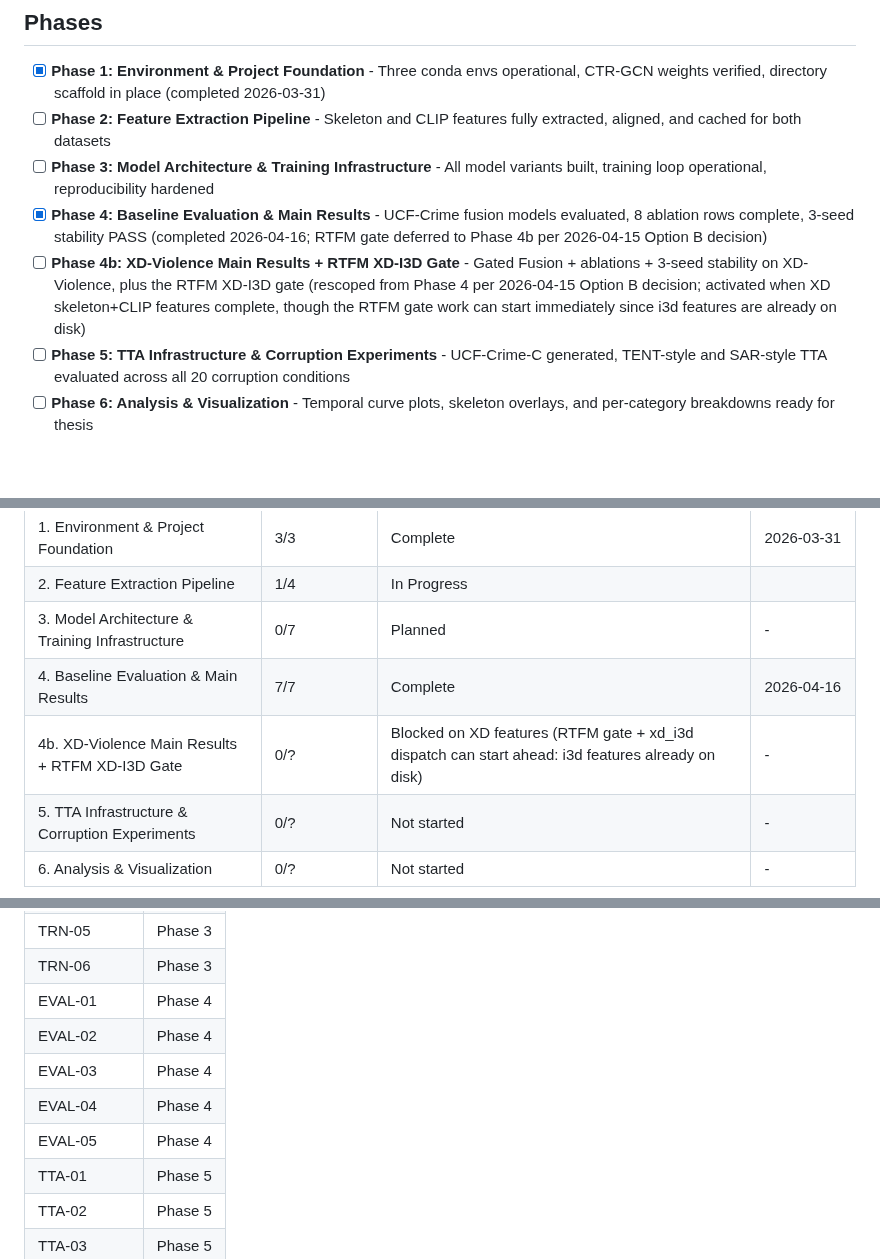
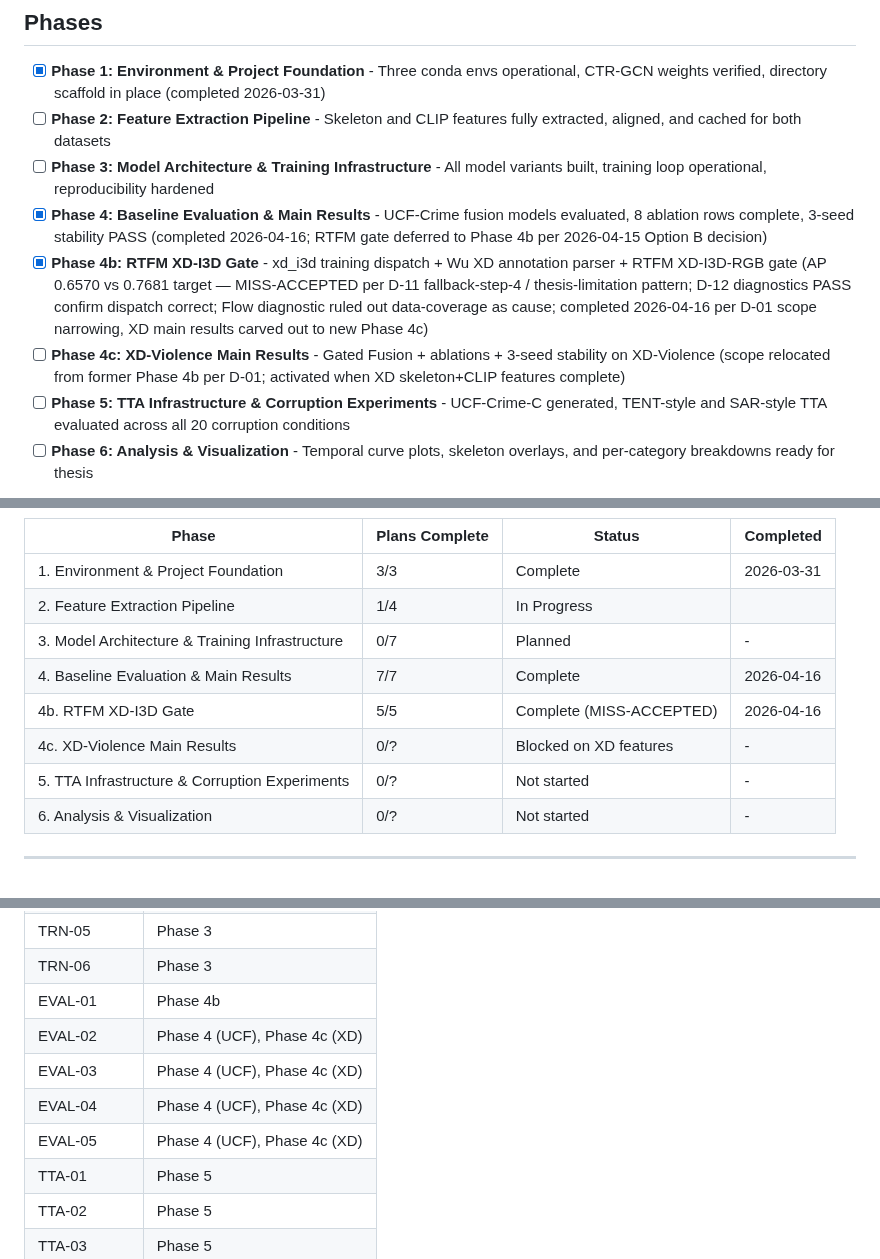
Before and after one commit to austinjeng/ViolenceCC, a Markdown page: .planning/ROADMAP.md, 3 parts joined by grey strips. Drawn GitHub-style; blank space fills up the shorter version.

```diff
--- a/.planning/ROADMAP.md
+++ b/.planning/ROADMAP.md
@@ -14,7 +14,8 @@
 - [ ] **Phase 2: Feature Extraction Pipeline** - Skeleton and CLIP features fully extracted, aligned, and cached for both datasets
 - [ ] **Phase 3: Model Architecture & Training Infrastructure** - All model variants built, training loop operational, reproducibility hardened
 - [x] **Phase 4: Baseline Evaluation & Main Results** - UCF-Crime fusion models evaluated, 8 ablation rows complete, 3-seed stability PASS (completed 2026-04-16; RTFM gate deferred to Phase 4b per 2026-04-15 Option B decision)
-- [ ] **Phase 4b: XD-Violence Main Results + RTFM XD-I3D Gate** - Gated Fusion + ablations + 3-seed stability on XD-Violence, plus the RTFM XD-I3D gate (rescoped from Phase 4 per 2026-04-15 Option B decision; activated when XD skeleton+CLIP features complete, though the RTFM gate work can start immediately since i3d features are already on disk)
+- [x] **Phase 4b: RTFM XD-I3D Gate** - xd_i3d training dispatch + Wu XD annotation parser + RTFM XD-I3D-RGB gate (AP 0.6570 vs 0.7681 target — MISS-ACCEPTED per D-11 fallback-step-4 / thesis-limitation pattern; D-12 diagnostics PASS confirm dispatch correct; Flow diagnostic ruled out data-coverage as cause; completed 2026-04-16 per D-01 scope narrowing, XD main results carved out to new Phase 4c)
+- [ ] **Phase 4c: XD-Violence Main Results** - Gated Fusion + ablations + 3-seed stability on XD-Violence (scope relocated from former Phase 4b per D-01; activated when XD skeleton+CLIP features complete)
 - [ ] **Phase 5: TTA Infrastructure & Corruption Experiments** - UCF-Crime-C generated, TENT-style and SAR-style TTA evaluated across all 20 corruption conditions
 - [ ] **Phase 6: Analysis & Visualization** - Temporal curve plots, skeleton overlays, and per-category breakdowns ready for thesis
 
@@ -153,7 +160,8 @@ Plans:
 | 2. Feature Extraction Pipeline | 1/4 | In Progress|  |
 | 3. Model Architecture & Training Infrastructure | 0/7 | Planned | - |
 | 4. Baseline Evaluation & Main Results | 7/7 | Complete | 2026-04-16 |
-| 4b. XD-Violence Main Results + RTFM XD-I3D Gate | 0/? | Blocked on XD features (RTFM gate + xd_i3d dispatch can start ahead: i3d features already on disk) | - |
+| 4b. RTFM XD-I3D Gate | 5/5 | Complete (MISS-ACCEPTED) | 2026-04-16 |
+| 4c. XD-Violence Main Results | 0/? | Blocked on XD features | - |
 | 5. TTA Infrastructure & Corruption Experiments | 0/? | Not started | - |
 | 6. Analysis & Visualization | 0/? | Not started | - |
 
@@ -189,11 +197,11 @@ Plans:
 | TRN-04 | Phase 3 |
 | TRN-05 | Phase 3 |
 | TRN-06 | Phase 3 |
-| EVAL-01 | Phase 4 |
-| EVAL-02 | Phase 4 |
-| EVAL-03 | Phase 4 |
-| EVAL-04 | Phase 4 |
-| EVAL-05 | Phase 4 |
+| EVAL-01 | Phase 4b |
+| EVAL-02 | Phase 4 (UCF), Phase 4c (XD) |
+| EVAL-03 | Phase 4 (UCF), Phase 4c (XD) |
+| EVAL-04 | Phase 4 (UCF), Phase 4c (XD) |
+| EVAL-05 | Phase 4 (UCF), Phase 4c (XD) |
 | TTA-01 | Phase 5 |
 | TTA-02 | Phase 5 |
 | TTA-03 | Phase 5 |
```
Also changed, not shown: other parts of .planning/ROADMAP.md (+30 -24 lines), .planning/REQUIREMENTS.md (+11 -11 lines).
